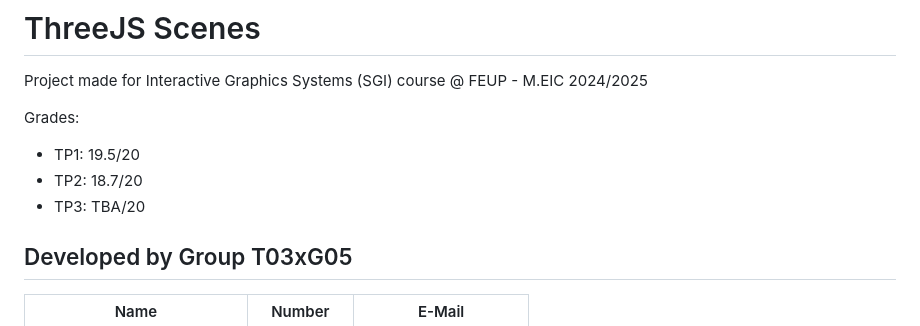
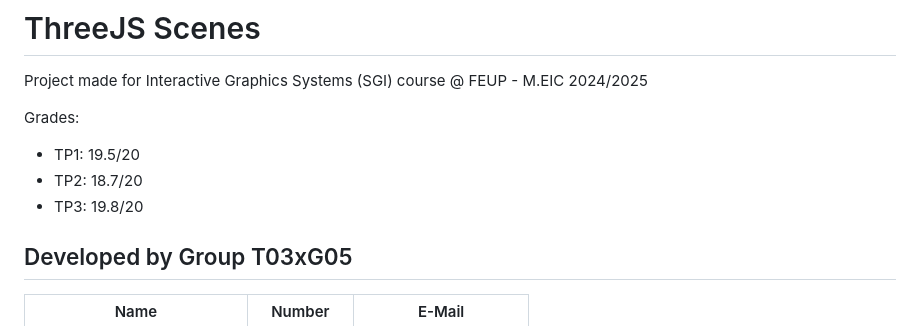
Before and after one commit to Tiago27Cruz/Three.jsScenes, a Markdown page: README.md, the part around the change. GitHub-like rendering.

Commit message:
Update TP3 grade in README

```diff
--- a/README.md
+++ b/README.md
@@ -5,7 +5,7 @@ Project made for Interactive Graphics Systems (SGI) course @ FEUP - M.EIC 2024/2
 Grades:
 - TP1: 19.5/20
 - TP2: 18.7/20
-- TP3: TBA/20
+- TP3: 19.8/20
 
 ## Developed by Group T03xG05
 | Name             | Number    | E-Mail             |
```
